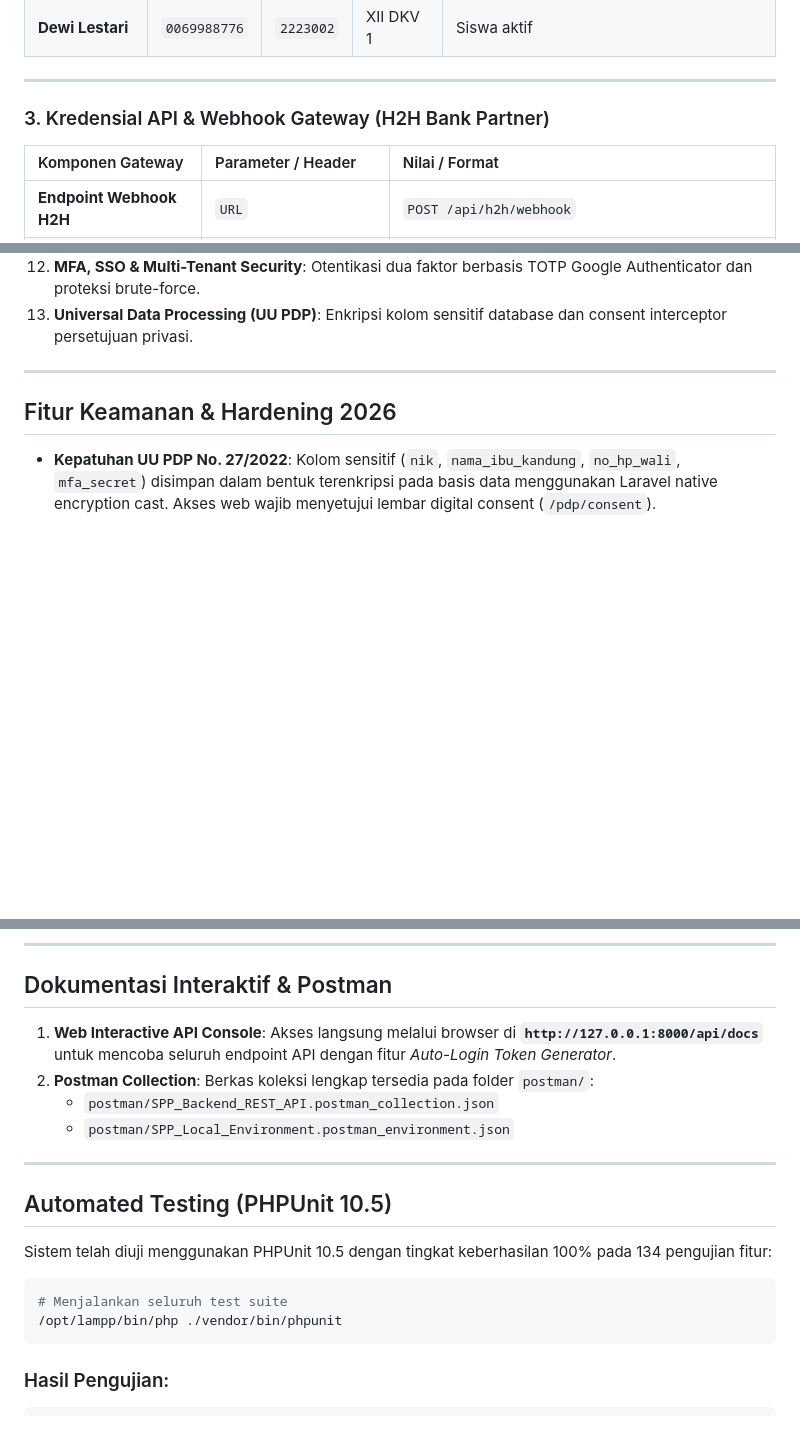
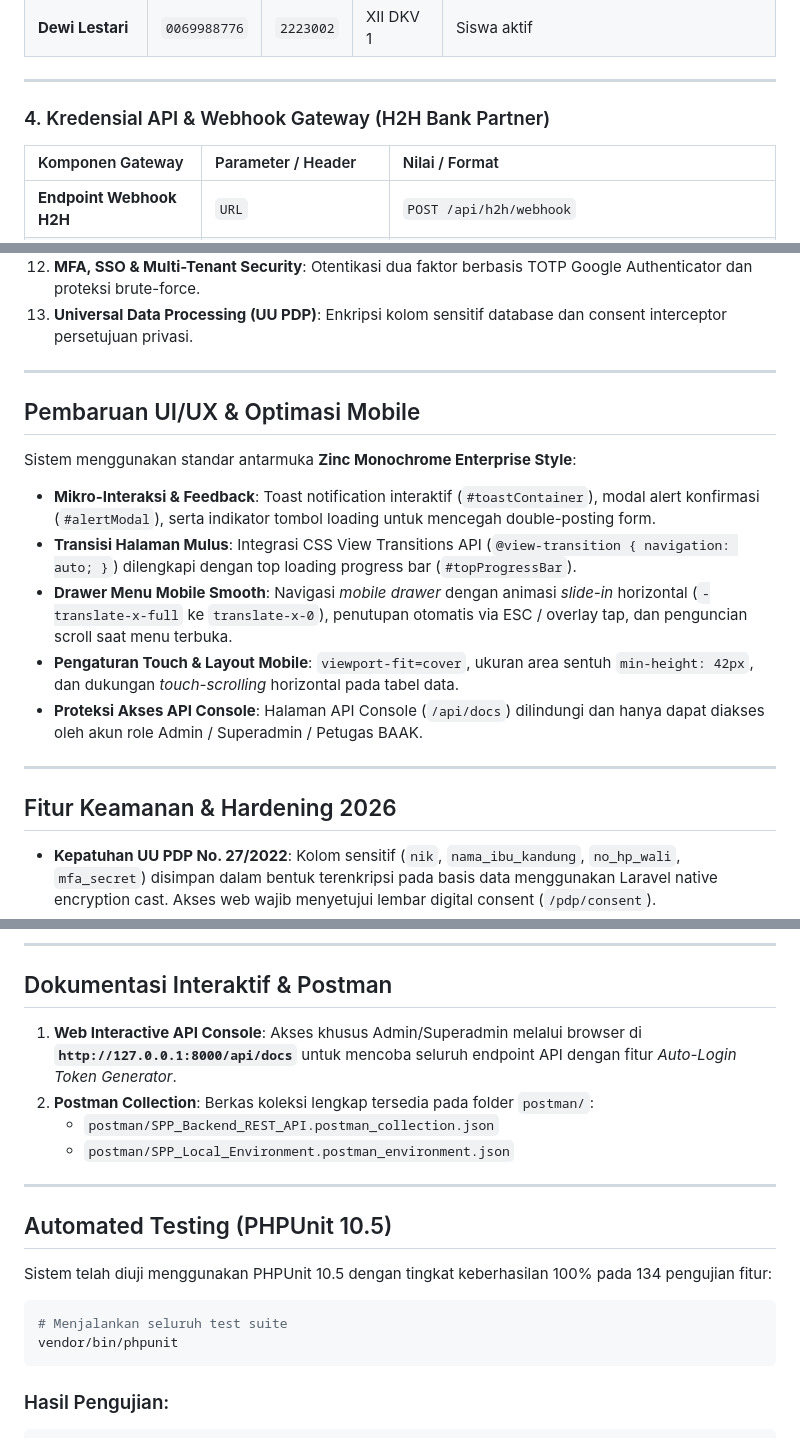
Before and after one commit to Boedjang88/web_spp, a Markdown page: README.md, 3 parts joined by grey strips. GitHub-like rendering; blank space fills up the shorter version.

````diff
--- a/README.md
+++ b/README.md
@@ -60,7 +61,7 @@ Wali murid dan siswa dapat memeriksa status kelulusan akademik, riwayat pembayar
 
 ---
 
-### 3. Kredensial API & Webhook Gateway (H2H Bank Partner)
+### 4. Kredensial API & Webhook Gateway (H2H Bank Partner)
 
 | Komponen Gateway | Parameter / Header | Nilai / Format |
 | :--- | :--- | :--- |
@@ -116,6 +117,17 @@ Aplikasi dapat diakses melalui browser di: **`http://127.0.0.1:8000`**
 11. **Comprehensive Audit Trail & Forensics**: Pencatatan riwayat perubahan data (sebelum/sesudah) dan identifikasi anomali IP/User-Agent.
 12. **MFA, SSO & Multi-Tenant Security**: Otentikasi dua faktor berbasis TOTP Google Authenticator dan proteksi brute-force.
 13. **Universal Data Processing (UU PDP)**: Enkripsi kolom sensitif database dan consent interceptor persetujuan privasi.
+
+---
+
+## Pembaruan UI/UX & Optimasi Mobile
+
+Sistem menggunakan standar antarmuka **Zinc Monochrome Enterprise Style**:
+- **Mikro-Interaksi & Feedback**: Toast notification interaktif (`#toastContainer`), modal alert konfirmasi (`#alertModal`), serta indikator tombol loading untuk mencegah double-posting form.
+- **Transisi Halaman Mulus**: Integrasi CSS View Transitions API (`@view-transition { navigation: auto; }`) dilengkapi dengan top loading progress bar (`#topProgressBar`).
+- **Drawer Menu Mobile Smooth**: Navigasi *mobile drawer* dengan animasi *slide-in* horizontal (`-translate-x-full` ke `translate-x-0`), penutupan otomatis via ESC / overlay tap, dan penguncian scroll saat menu terbuka.
+- **Pengaturan Touch & Layout Mobile**: `viewport-fit=cover`, ukuran area sentuh `min-height: 42px`, dan dukungan *touch-scrolling* horizontal pada tabel data.
+- **Proteksi Akses API Console**: Halaman API Console (`/api/docs`) dilindungi dan hanya dapat diakses oleh akun role Admin / Superadmin / Petugas BAAK.
 
 ---
 
@@ -183,7 +195,7 @@ Semua respons API menggunakan standar format JSON:
 
 ## Dokumentasi Interaktif & Postman
 
-1. **Web Interactive API Console**: Akses langsung melalui browser di **`http://127.0.0.1:8000/api/docs`** untuk mencoba seluruh endpoint API dengan fitur *Auto-Login Token Generator*.
+1. **Web Interactive API Console**: Akses khusus Admin/Superadmin melalui browser di **`http://127.0.0.1:8000/api/docs`** untuk mencoba seluruh endpoint API dengan fitur *Auto-Login Token Generator*.
 2. **Postman Collection**: Berkas koleksi lengkap tersedia pada folder `postman/`:
    - `postman/SPP_Backend_REST_API.postman_collection.json`
    - `postman/SPP_Local_Environment.postman_environment.json`
@@ -196,7 +208,7 @@ Sistem telah diuji menggunakan PHPUnit 10.5 dengan tingkat keberhasilan 100% pad
 
 ```bash
 # Menjalankan seluruh test suite
-/opt/lampp/bin/php ./vendor/bin/phpunit
+vendor/bin/phpunit
 ```
 
 ### Hasil Pengujian:
````
Also changed, not shown: other parts of README.md (+14 -13 lines).
